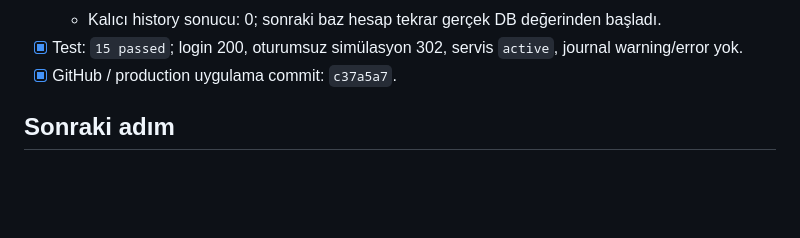
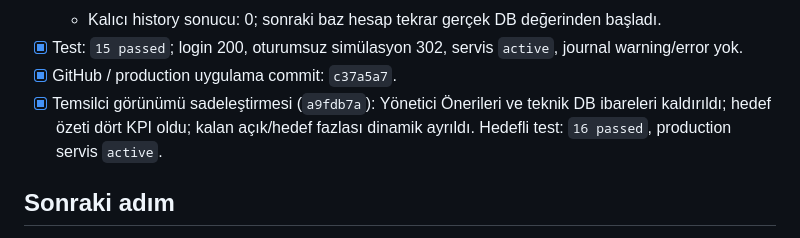
Before and after one commit to muratarslan35/ims-performance-manager, a Markdown page: PROJECT_WORK_PROGRESS.md, the part around the change. GitHub-like rendering; blank space fills up the shorter version.

Commit message:
Update simulation UI checkpoint

```diff
--- a/PROJECT_WORK_PROGRESS.md
+++ b/PROJECT_WORK_PROGRESS.md
@@ -405,6 +405,7 @@ Kullanıcı IMS Merkezi’ndeki **2. üretim** yükleme formundan dosyayı yükl
   - Kalıcı history sonucu: 0; sonraki baz hesap tekrar gerçek DB değerinden başladı.
 - [x] Test: `15 passed`; login 200, oturumsuz simülasyon 302, servis `active`, journal warning/error yok.
 - [x] GitHub / production uygulama commit: `c37a5a7`.
+- [x] Temsilci görünümü sadeleştirmesi (`a9fdb7a`): Yönetici Önerileri ve teknik DB ibareleri kaldırıldı; hedef özeti dört KPI oldu; kalan açık/hedef fazlası dinamik ayrıldı. Hedefli test: `16 passed`, production servis `active`.
 
 ## Sonraki adım
 
```
